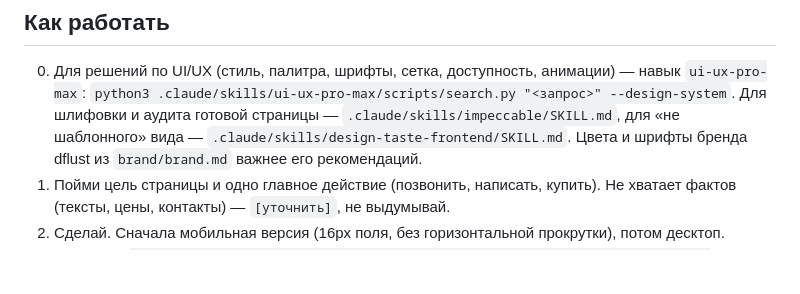
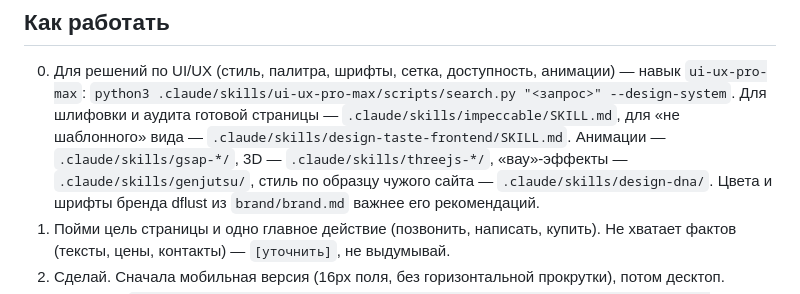
Before and after one commit to githufjaja/my-video, a Markdown page: .claude/agents/web-dev.md, the part around the change. Drawn GitHub-style; blank space fills up the shorter version.

Commit message:
web-dev: подсказки по навыкам GSAP, Three.js, genjutsu, design-dna
Co-Authored-By: Claude Opus 5.5 <noreply@anthropic.com>
Claude-Session: https://claude.ai/code/session_01Vf3w1vV6EyvPTj7xWQdxYt

```diff
--- a/.claude/agents/web-dev.md
+++ b/.claude/agents/web-dev.md
@@ -20,6 +20,8 @@ effort: high
    `ui-ux-pro-max`: `python3 .claude/skills/ui-ux-pro-max/scripts/search.py "<запрос>" --design-system`.
    Для шлифовки и аудита готовой страницы — `.claude/skills/impeccable/SKILL.md`, для
    «не шаблонного» вида — `.claude/skills/design-taste-frontend/SKILL.md`.
+   Анимации — `.claude/skills/gsap-*/`, 3D — `.claude/skills/threejs-*/`, «вау»-эффекты —
+   `.claude/skills/genjutsu/`, стиль по образцу чужого сайта — `.claude/skills/design-dna/`.
    Цвета и шрифты бренда dflust из `brand/brand.md` важнее его рекомендаций.
 1. Пойми цель страницы и одно главное действие (позвонить, написать, купить). Не хватает
    фактов (тексты, цены, контакты) — `[уточнить]`, не выдумывай.
```
